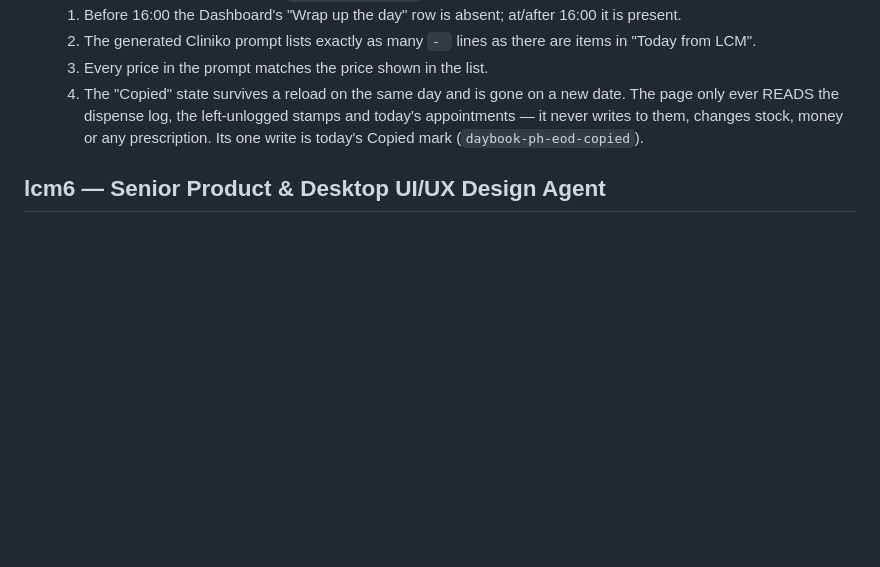
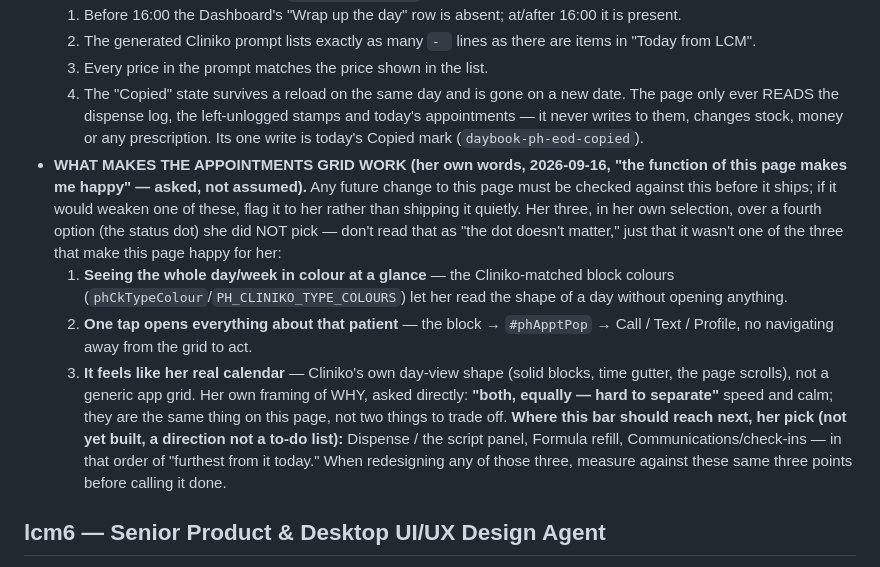
Before and after one commit to b00k33/lcm-pharmacy, a Markdown page: CLAUDE.md, the part around the change. GitHub-like rendering; blank space fills up the shorter version.

Commit message:
CLAUDE.md: protect what makes the Appointments Grid work (her words, 2026-09-16)
Co-Authored-By: Claude Sonnet 5 <noreply@anthropic.com>

```diff
--- a/CLAUDE.md
+++ b/CLAUDE.md
@@ -1161,6 +1161,25 @@ reality:
   The page only ever READS the dispense log, the left-unlogged stamps and today's appointments — it never
   writes to them, changes stock, money or any prescription. Its one write is today's Copied mark
   (`daybook-ph-eod-copied`).
+- **WHAT MAKES THE APPOINTMENTS GRID WORK (her own words, 2026-09-16, "the function of
+  this page makes me happy" — asked, not assumed).** Any future change to this page must
+  be checked against this before it ships; if it would weaken one of these, flag it to
+  her rather than shipping it quietly. Her three, in her own selection, over a fourth
+  option (the status dot) she did NOT pick — don't read that as "the dot doesn't
+  matter," just that it wasn't one of the three that make this page happy for her:
+  1. **Seeing the whole day/week in colour at a glance** — the Cliniko-matched block
+     colours (`phCkTypeColour`/`PH_CLINIKO_TYPE_COLOURS`) let her read the shape of a
+     day without opening anything.
+  2. **One tap opens everything about that patient** — the block → `#phApptPop` → Call /
+     Text / Profile, no navigating away from the grid to act.
+  3. **It feels like her real calendar** — Cliniko's own day-view shape (solid blocks,
+     time gutter, the page scrolls), not a generic app grid.
+  Her own framing of WHY, asked directly: **"both, equally — hard to separate"** speed
+  and calm; they are the same thing on this page, not two things to trade off. **Where
+  this bar should reach next, her pick (not yet built, a direction not a to-do list):**
+  Dispense / the script panel, Formula refill, Communications/check-ins — in that
+  order of "furthest from it today." When redesigning any of those three, measure
+  against these same three points before calling it done.
 
 ## lcm6 — Senior Product & Desktop UI/UX Design Agent
 Given 2026-08-30, written down here (same reason as book33-app-redesign's `code6`
```
